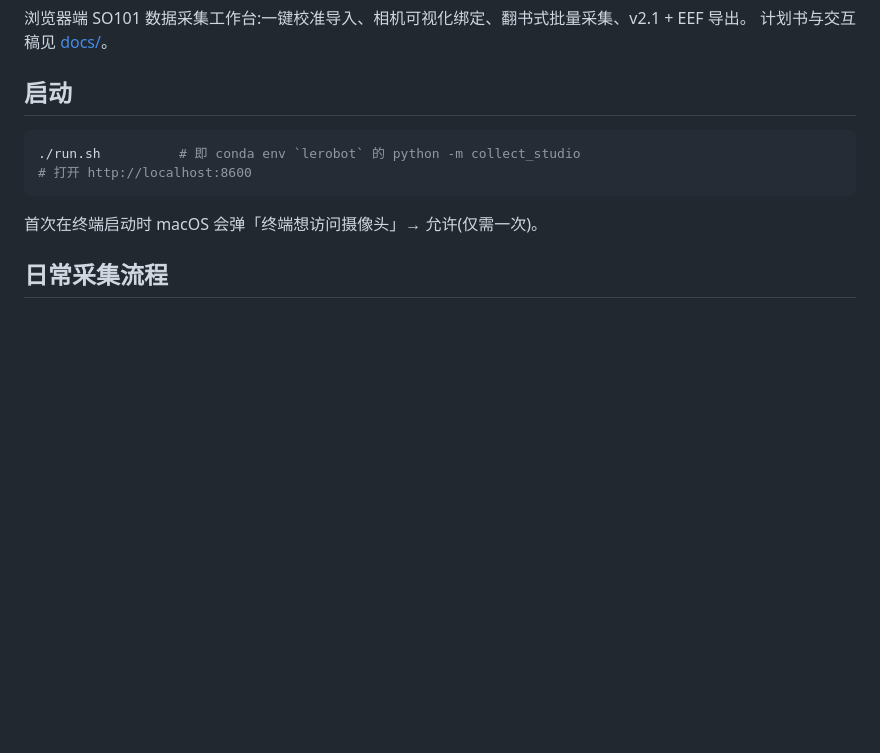
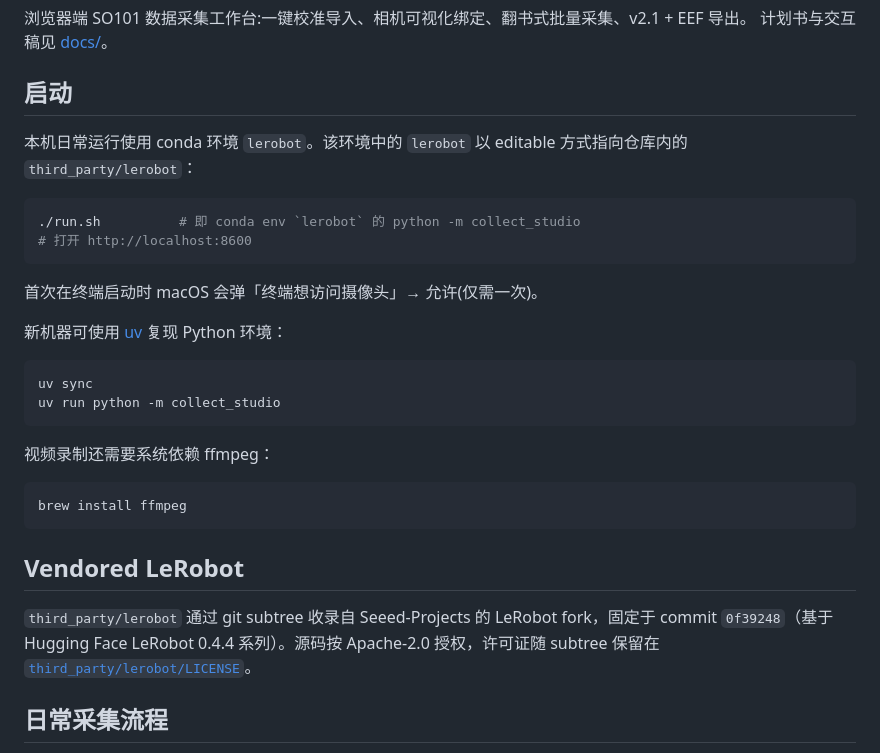
Before and after one commit to VLA-Bench/so101-collect-studio, a Markdown page: README.md, the part around the change. Rendered like a GitHub page; blank space fills up the shorter version.

````diff
--- a/README.md
+++ b/README.md
@@ -5,12 +5,31 @@
 
 ## 启动
 
+本机日常运行使用 conda 环境 `lerobot`。该环境中的 `lerobot` 以 editable 方式指向仓库内的 `third_party/lerobot`：
+
 ```bash
 ./run.sh          # 即 conda env `lerobot` 的 python -m collect_studio
 # 打开 http://localhost:8600
 ```
 
 首次在终端启动时 macOS 会弹「终端想访问摄像头」→ 允许(仅需一次)。
+
+新机器可使用 [uv](https://docs.astral.sh/uv/) 复现 Python 环境：
+
+```bash
+uv sync
+uv run python -m collect_studio
+```
+
+视频录制还需要系统依赖 ffmpeg：
+
+```bash
+brew install ffmpeg
+```
+
+## Vendored LeRobot
+
+`third_party/lerobot` 通过 git subtree 收录自 Seeed-Projects 的 LeRobot fork，固定于 commit `0f39248`（基于 Hugging Face LeRobot 0.4.4 系列）。源码按 Apache-2.0 授权，许可证随 subtree 保留在 [`third_party/lerobot/LICENSE`](third_party/lerobot/LICENSE)。
 
 ## 日常采集流程
 
````
Also changed, not shown: CLAUDE.md (added, +22 -0 lines), docs/lerobot-patches.md (added, +7 -0 lines).
